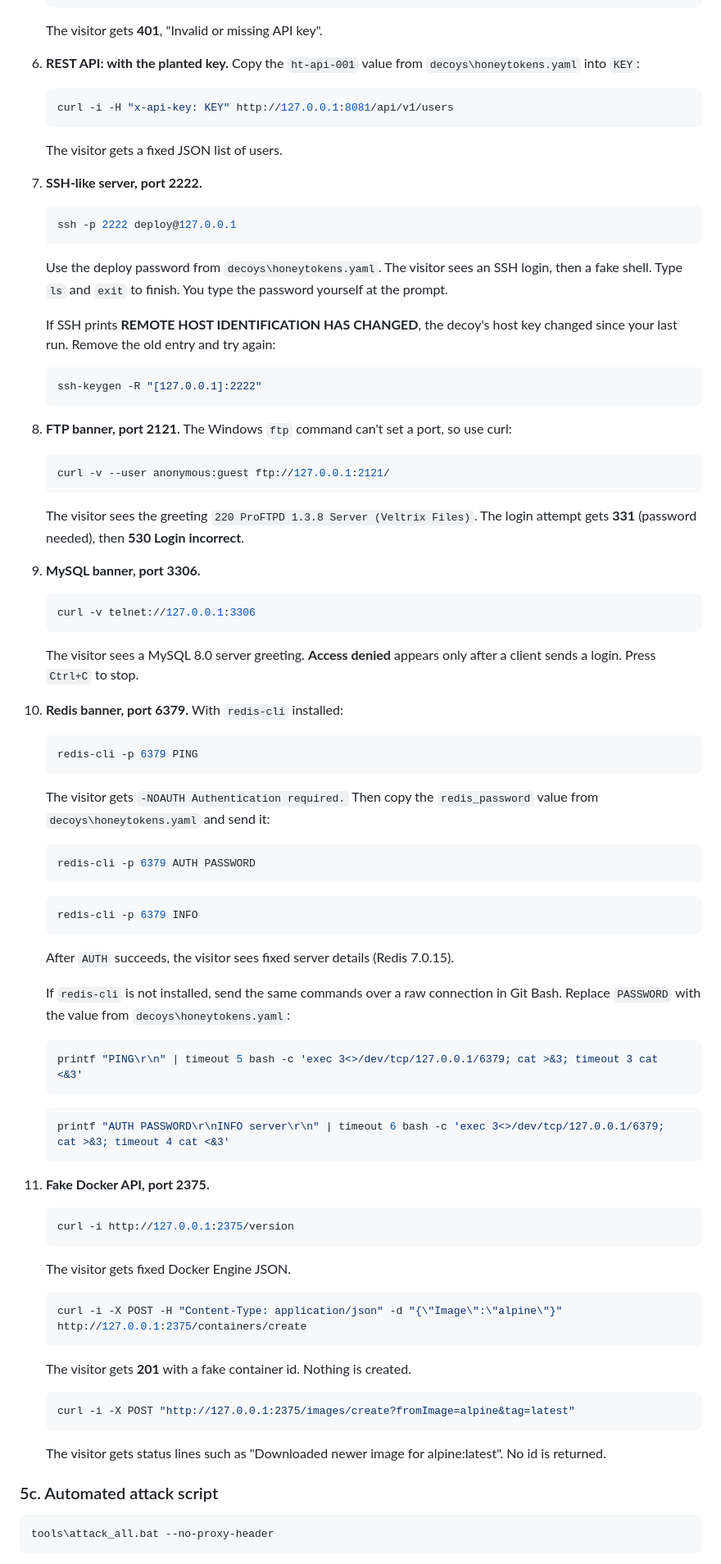
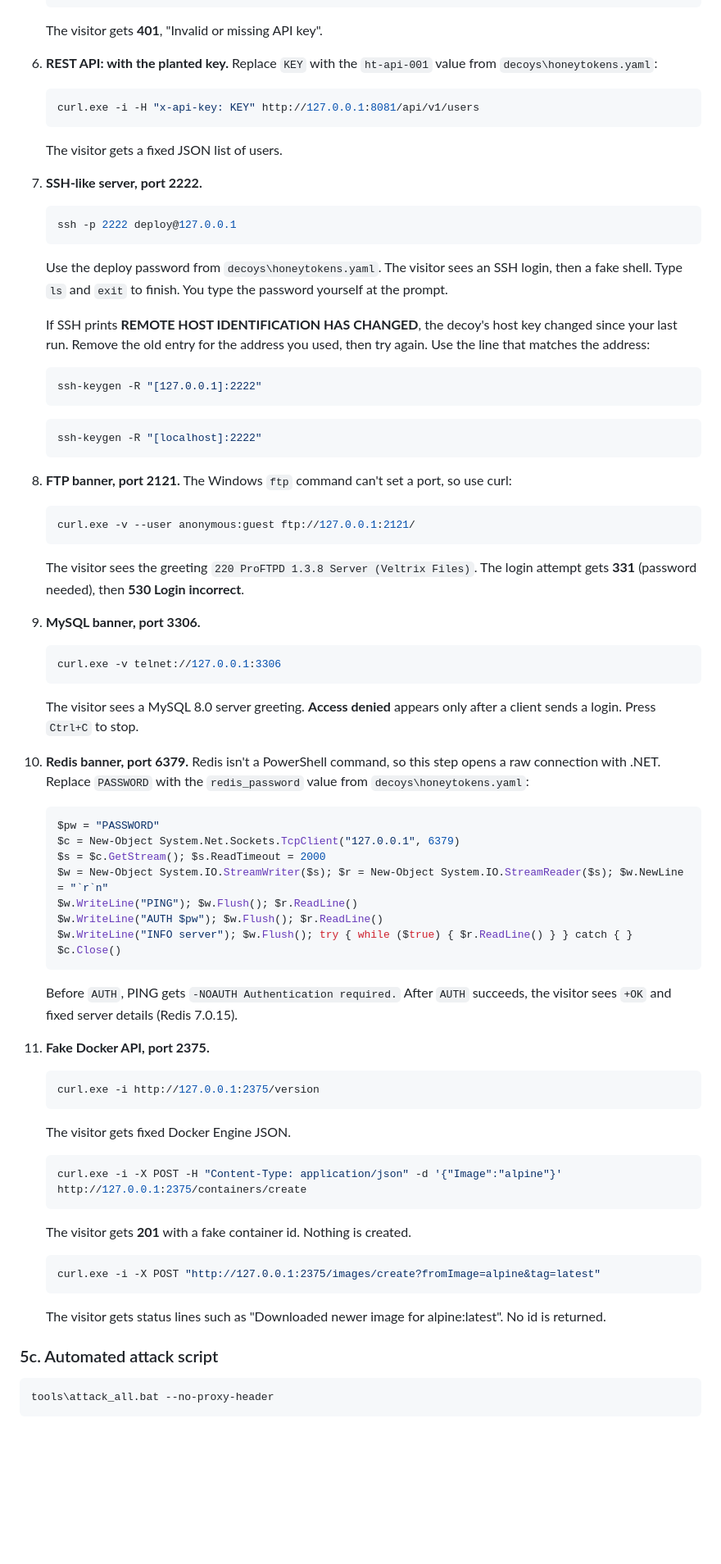
Before and after one commit to itzz-inbathamizhanS/QLure, a Markdown page: docs/MANUAL_GUIDE.md, the part around one of its changes. Shown at 82% size. GitHub-like rendering; blank space fills up the shorter version.

Commit message:
Make manual guide commands PowerShell-correct: curl.exe, single-quoted JSON, PowerShell Redis steps, host key note for both addresses

````diff
--- a/docs/MANUAL_GUIDE.md
+++ b/docs/MANUAL_GUIDE.md
@@ -140,78 +144,74 @@ so copy them from there rather than from this guide.
    ```
    The visitor gets **401**, "Invalid or missing API key".
 
-6. **REST API: with the planted key.** Copy the `ht-api-001` value from `decoys\honeytokens.yaml` into `KEY`:
-   ```bash
-   curl -i -H "x-api-key: KEY" http://127.0.0.1:8081/api/v1/users
+6. **REST API: with the planted key.** Replace `KEY` with the `ht-api-001` value from `decoys\honeytokens.yaml`:
+   ```powershell
+   curl.exe -i -H "x-api-key: KEY" http://127.0.0.1:8081/api/v1/users
    ```
    The visitor gets a fixed JSON list of users.
 
 7. **SSH-like server, port 2222.**
-   ```bash
+   ```powershell
    ssh -p 2222 deploy@127.0.0.1
    ```
    Use the deploy password from `decoys\honeytokens.yaml`. The visitor sees an SSH login, then a
    fake shell. Type `ls` and `exit` to finish. You type the password yourself at the prompt.
 
    If SSH prints **REMOTE HOST IDENTIFICATION HAS CHANGED**, the decoy's host key changed since
-   your last run. Remove the old entry and try again:
-   ```bash
+   your last run. Remove the old entry for the address you used, then try again. Use the line
+   that matches the address:
+   ```powershell
    ssh-keygen -R "[127.0.0.1]:2222"
+   ```
+   ```powershell
+   ssh-keygen -R "[localhost]:2222"
    ```
 
 8. **FTP banner, port 2121.** The Windows `ftp` command can't set a port, so use curl:
-   ```bash
-   curl -v --user anonymous:guest ftp://127.0.0.1:2121/
+   ```powershell
+   curl.exe -v --user anonymous:guest ftp://127.0.0.1:2121/
    ```
    The visitor sees the greeting `220 ProFTPD 1.3.8 Server (Veltrix Files)`. The login attempt gets
    **331** (password needed), then **530 Login incorrect**.
 
 9. **MySQL banner, port 3306.**
-   ```bash
-   curl -v telnet://127.0.0.1:3306
+   ```powershell
+   curl.exe -v telnet://127.0.0.1:3306
    ```
    The visitor sees a MySQL 8.0 server greeting. **Access denied** appears only after a client sends a login. Press `Ctrl+C` to stop.
 
-10. **Redis banner, port 6379.** With `redis-cli` installed:
-    ```bash
-    redis-cli -p 6379 PING
+10. **Redis banner, port 6379.** Redis isn't a PowerShell command, so this step opens a raw connection
+    with .NET. Replace `PASSWORD` with the `redis_password` value from `decoys\honeytokens.yaml`:
+    ```powershell
+    $pw = "PASSWORD"
+    $c = New-Object System.Net.Sockets.TcpClient("127.0.0.1", 6379)
+    $s = $c.GetStream(); $s.ReadTimeout = 2000
+    $w = New-Object System.IO.StreamWriter($s); $r = New-Object System.IO.StreamReader($s); $w.NewLine = "`r`n"
+    $w.WriteLine("PING"); $w.Flush(); $r.ReadLine()
+    $w.WriteLine("AUTH $pw"); $w.Flush(); $r.ReadLine()
+    $w.WriteLine("INFO server"); $w.Flush(); try { while ($true) { $r.ReadLine() } } catch { }
+    $c.Close()
     ```
-    The visitor gets `-NOAUTH Authentication required.` Then copy the `redis_password` value from
-    `decoys\honeytokens.yaml` and send it:
-    ```bash
-    redis-cli -p 6379 AUTH PASSWORD
-    ```
-    ```bash
-    redis-cli -p 6379 INFO
-    ```
-    After `AUTH` succeeds, the visitor sees fixed server details (Redis 7.0.15).
-
-    If `redis-cli` is not installed, send the same commands over a raw connection in Git Bash.
-    Replace `PASSWORD` with the value from `decoys\honeytokens.yaml`:
-    ```bash
-    printf "PING\r\n" | timeout 5 bash -c 'exec 3<>/dev/tcp/127.0.0.1/6379; cat >&3; timeout 3 cat <&3'
-    ```
-    ```bash
-    printf "AUTH PASSWORD\r\nINFO server\r\n" | timeout 6 bash -c 'exec 3<>/dev/tcp/127.0.0.1/6379; cat >&3; timeout 4 cat <&3'
-    ```
+    Before `AUTH`, PING gets `-NOAUTH Authentication required.` After `AUTH` succeeds, the visitor
+    sees `+OK` and fixed server details (Redis 7.0.15).
 
 11. **Fake Docker API, port 2375.**
-    ```bash
-    curl -i http://127.0.0.1:2375/version
+    ```powershell
+    curl.exe -i http://127.0.0.1:2375/version
     ```
     The visitor gets fixed Docker Engine JSON.
-    ```bash
-    curl -i -X POST -H "Content-Type: application/json" -d "{\"Image\":\"alpine\"}" http://127.0.0.1:2375/containers/create
+    ```powershell
+    curl.exe -i -X POST -H "Content-Type: application/json" -d '{"Image":"alpine"}' http://127.0.0.1:2375/containers/create
     ```
     The visitor gets **201** with a fake container id. Nothing is created.
-    ```bash
-    curl -i -X POST "http://127.0.0.1:2375/images/create?fromImage=alpine&tag=latest"
+    ```powershell
+    curl.exe -i -X POST "http://127.0.0.1:2375/images/create?fromImage=alpine&tag=latest"
     ```
     The visitor gets status lines such as "Downloaded newer image for alpine:latest". No id is returned.
 
 ### 5c. Automated attack script
 
-```bash
+```powershell
 tools\attack_all.bat --no-proxy-header
 ```
 
````
Also changed, not shown: other parts of docs/MANUAL_GUIDE.md (+40 -35 lines).
